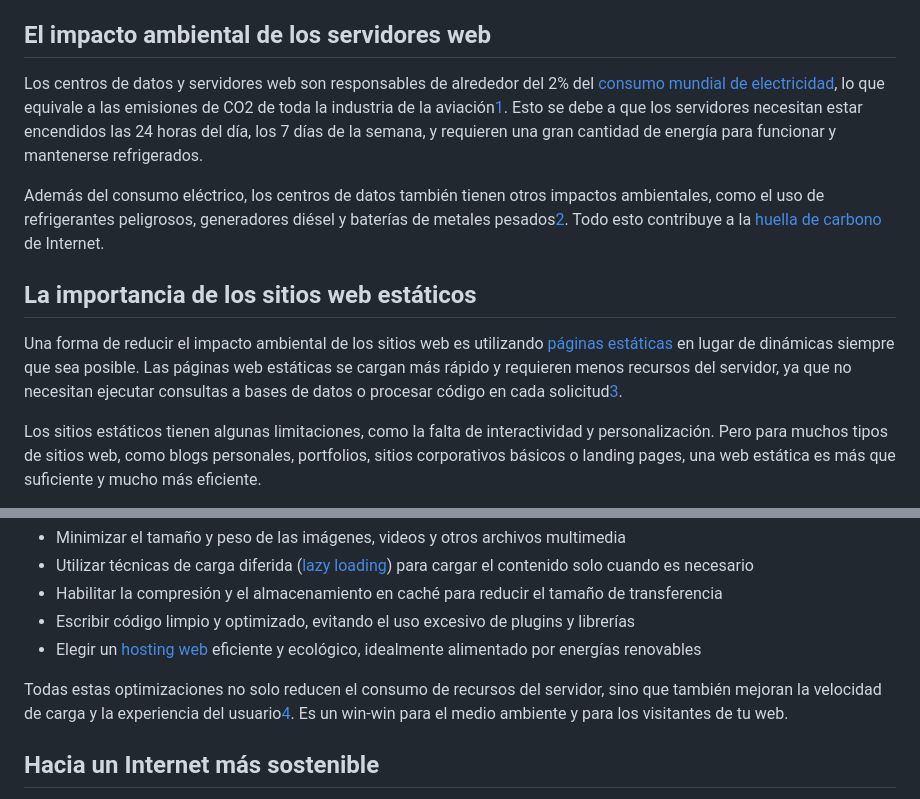
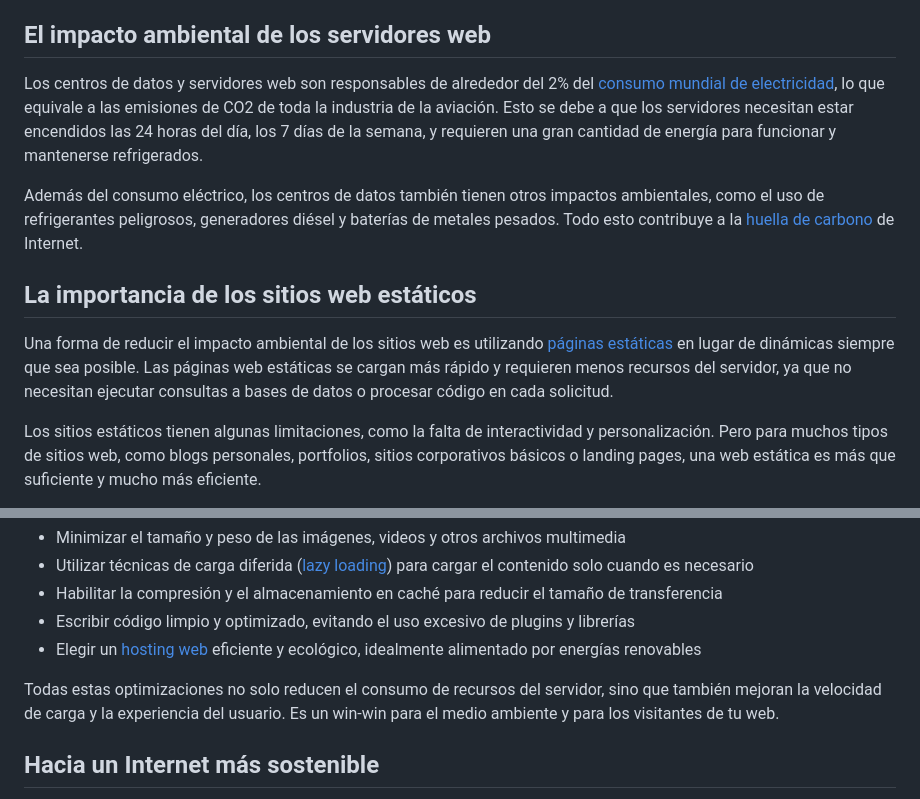
Before and after one commit to paigar/idenautas, a Markdown page: es/blog/racionalizar-uso-servidores-web.md, 2 parts joined by grey strips. Rendered like a GitHub page.

Commit message:
referencias 119

```diff
--- a/es/blog/racionalizar-uso-servidores-web.md
+++ b/es/blog/racionalizar-uso-servidores-web.md
@@ -10,13 +10,13 @@ description: En este artículo, exploraremos la importancia de racionalizar el u
 
 ## El impacto ambiental de los servidores web
 
-Los centros de datos y servidores web son responsables de alrededor del 2% del [consumo mundial de electricidad](https://www.nature.com/articles/d41586-018-06610-y), lo que equivale a las emisiones de CO2 de toda la industria de la aviación[1]. Esto se debe a que los servidores necesitan estar encendidos las 24 horas del día, los 7 días de la semana, y requieren una gran cantidad de energía para funcionar y mantenerse refrigerados.
+Los centros de datos y servidores web son responsables de alrededor del 2% del [consumo mundial de electricidad](https://www.nature.com/articles/d41586-018-06610-y), lo que equivale a las emisiones de CO2 de toda la industria de la aviación. Esto se debe a que los servidores necesitan estar encendidos las 24 horas del día, los 7 días de la semana, y requieren una gran cantidad de energía para funcionar y mantenerse refrigerados.
 
-Además del consumo eléctrico, los centros de datos también tienen otros impactos ambientales, como el uso de refrigerantes peligrosos, generadores diésel y baterías de metales pesados[2]. Todo esto contribuye a la [huella de carbono](https://es.wikipedia.org/wiki/Huella_de_carbono) de Internet.
+Además del consumo eléctrico, los centros de datos también tienen otros impactos ambientales, como el uso de refrigerantes peligrosos, generadores diésel y baterías de metales pesados. Todo esto contribuye a la [huella de carbono](https://es.wikipedia.org/wiki/Huella_de_carbono) de Internet.
 
 ## La importancia de los sitios web estáticos
 
-Una forma de reducir el impacto ambiental de los sitios web es utilizando [páginas estáticas](https://es.wikipedia.org/wiki/P%C3%A1gina_web_est%C3%A1tica) en lugar de dinámicas siempre que sea posible. Las páginas web estáticas se cargan más rápido y requieren menos recursos del servidor, ya que no necesitan ejecutar consultas a bases de datos o procesar código en cada solicitud[3].
+Una forma de reducir el impacto ambiental de los sitios web es utilizando [páginas estáticas](https://es.wikipedia.org/wiki/P%C3%A1gina_web_est%C3%A1tica) en lugar de dinámicas siempre que sea posible. Las páginas web estáticas se cargan más rápido y requieren menos recursos del servidor, ya que no necesitan ejecutar consultas a bases de datos o procesar código en cada solicitud.
 
 Los sitios estáticos tienen algunas limitaciones, como la falta de interactividad y personalización. Pero para muchos tipos de sitios web, como blogs personales, portfolios, sitios corporativos básicos o landing pages, una web estática es más que suficiente y mucho más eficiente.
 
@@ -32,7 +32,7 @@ Otra forma de racionalizar el uso de los servidores es optimizando el rendimient
 - Escribir código limpio y optimizado, evitando el uso excesivo de plugins y librerías
 - Elegir un [hosting web](https://es.wikipedia.org/wiki/Alojamiento_web) eficiente y ecológico, idealmente alimentado por energías renovables
 
-Todas estas optimizaciones no solo reducen el consumo de recursos del servidor, sino que también mejoran la velocidad de carga y la experiencia del usuario[4]. Es un win-win para el medio ambiente y para los visitantes de tu web.
+Todas estas optimizaciones no solo reducen el consumo de recursos del servidor, sino que también mejoran la velocidad de carga y la experiencia del usuario. Es un win-win para el medio ambiente y para los visitantes de tu web.
 
 ## Hacia un Internet más sostenible
 
```
Also changed, not shown: other parts of es/blog/racionalizar-uso-servidores-web.md (+0 -5 lines).
